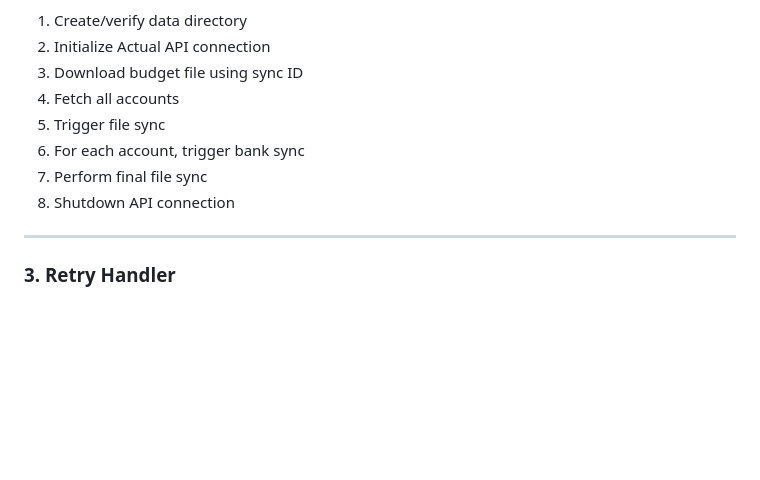
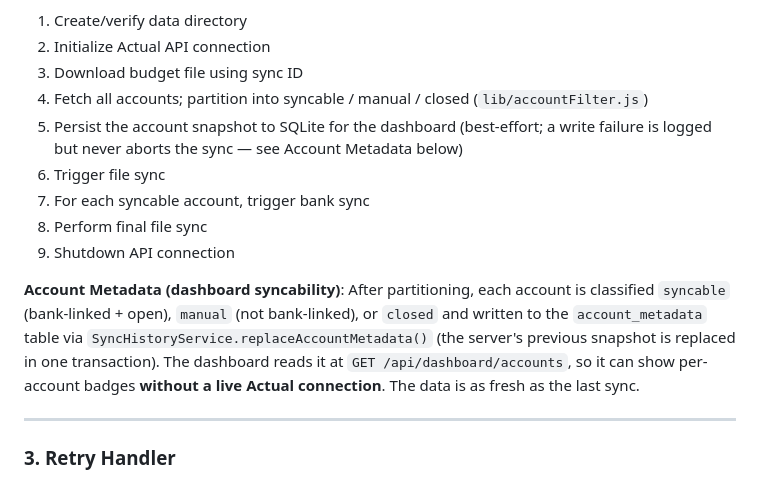
Before and after one commit to agigante80/Actual-sync, a Markdown page: docs/ARCHITECTURE.md, the part around the change. Drawn GitHub-style; blank space fills up the shorter version.

```diff
--- a/docs/ARCHITECTURE.md
+++ b/docs/ARCHITECTURE.md
@@ -90,11 +90,14 @@ const SCHEDULE_CRON = '03 03 */2 * *'; // Every other day at 03:03 AM
 1. Create/verify data directory
 2. Initialize Actual API connection
 3. Download budget file using sync ID
-4. Fetch all accounts
-5. Trigger file sync
-6. For each account, trigger bank sync
-7. Perform final file sync
-8. Shutdown API connection
+4. Fetch all accounts; partition into syncable / manual / closed (`lib/accountFilter.js`)
+5. Persist the account snapshot to SQLite for the dashboard (best-effort; a write failure is logged but never aborts the sync — see Account Metadata below)
+6. Trigger file sync
+7. For each syncable account, trigger bank sync
+8. Perform final file sync
+9. Shutdown API connection
+
+**Account Metadata (dashboard syncability)**: After partitioning, each account is classified `syncable` (bank-linked + open), `manual` (not bank-linked), or `closed` and written to the `account_metadata` table via `SyncHistoryService.replaceAccountMetadata()` (the server's previous snapshot is replaced in one transaction). The dashboard reads it at `GET /api/dashboard/accounts`, so it can show per-account badges **without a live Actual connection**. The data is as fresh as the last sync.
 
 ---
 
```
Also changed, not shown: docs/DASHBOARD.md (+15 -1 lines), docs/screenshots/dashboard-accounts.png (added), 8 other files.
